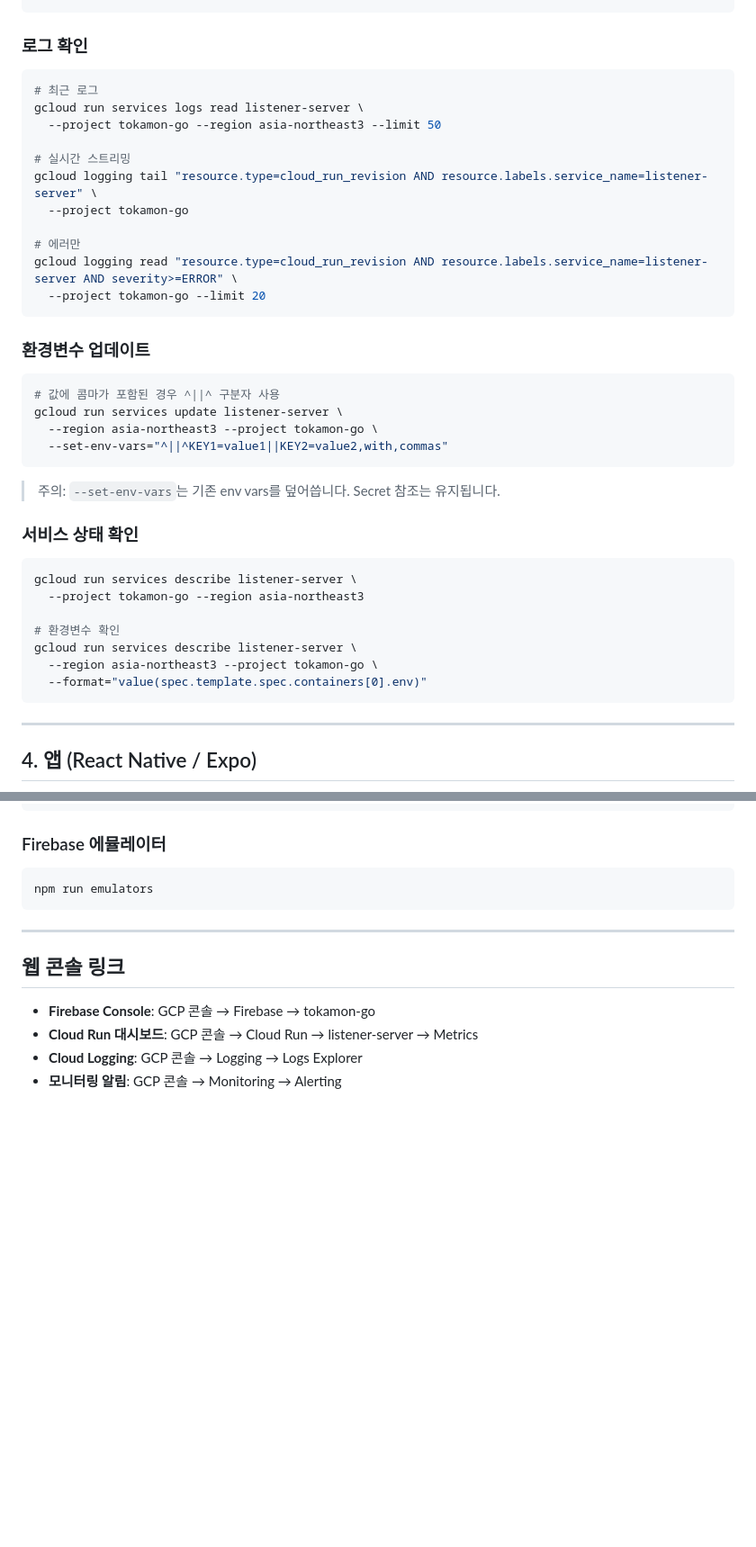
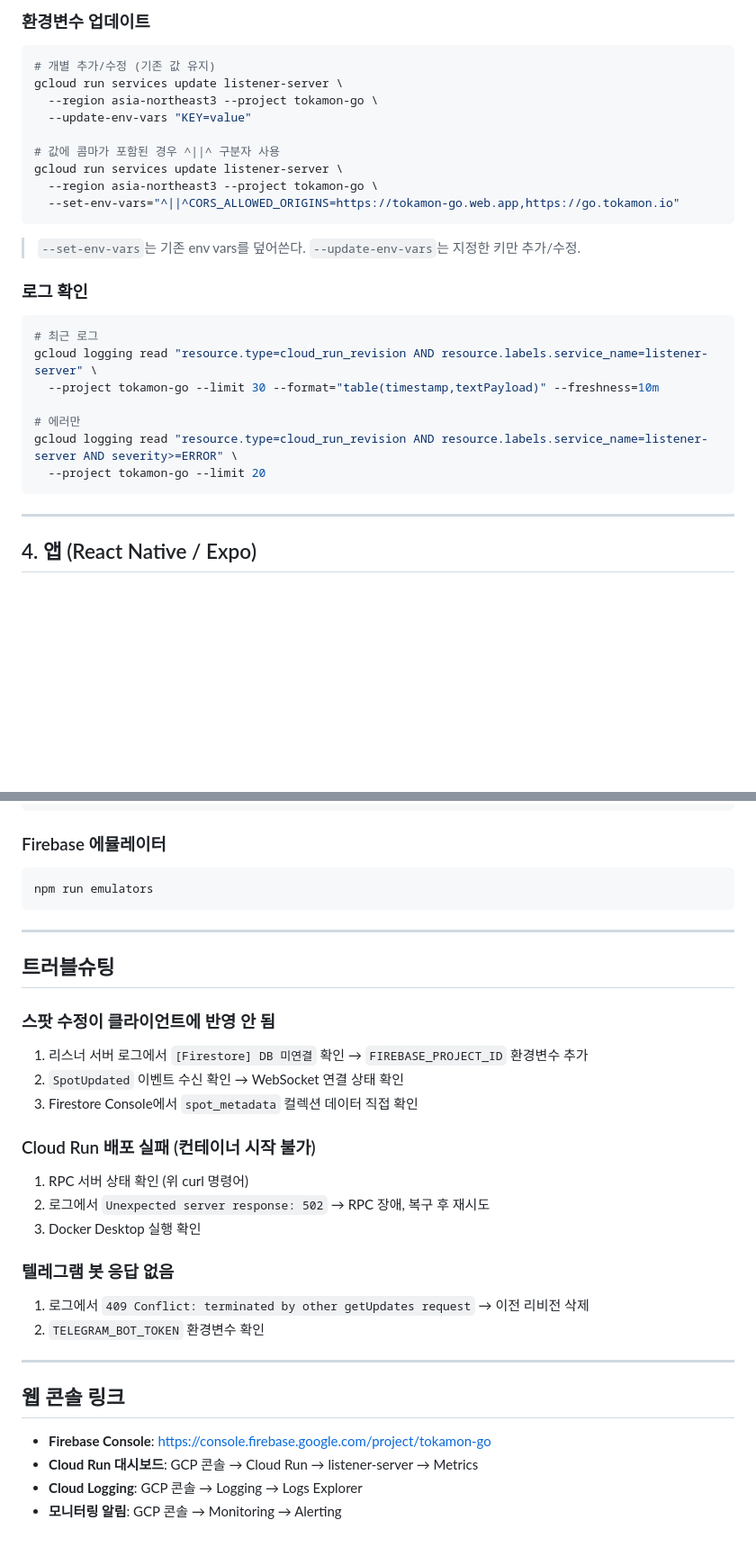
Before and after one commit to tokamak-network/tokamon, a Markdown page: docs/operations/DEPLOY_GUIDE.md, 2 parts joined by grey strips. Shown at 90% size. Rendered like a GitHub page; blank space fills up the shorter version.

````diff
--- a/docs/operations/DEPLOY_GUIDE.md
+++ b/docs/operations/DEPLOY_GUIDE.md
@@ -70,41 +166,29 @@ rm Dockerfile
+### 환경변수 업데이트
+
+```bash
+# 개별 추가/수정 (기존 값 유지)
+gcloud run services update listener-server \
+  --region asia-northeast3 --project tokamon-go \
+  --update-env-vars "KEY=value"
+
+# 값에 콤마가 포함된 경우 ^||^ 구분자 사용
+gcloud run services update listener-server \
+  --region asia-northeast3 --project tokamon-go \
+  --set-env-vars="^||^CORS_ALLOWED_ORIGINS=https://tokamon-go.web.app,https://go.tokamon.io"
+```
+
+> `--set-env-vars`는 기존 env vars를 덮어쓴다. `--update-env-vars`는 지정한 키만 추가/수정.
 
 ### 로그 확인
 
 ```bash
 # 최근 로그
-gcloud run services logs read listener-server \
-  --project tokamon-go --region asia-northeast3 --limit 50
-
-# 실시간 스트리밍
-gcloud logging tail "resource.type=cloud_run_revision AND resource.labels.service_name=listener-server" \
-  --project tokamon-go
+gcloud logging read "resource.type=cloud_run_revision AND resource.labels.service_name=listener-server" \
+  --project tokamon-go --limit 30 --format="table(timestamp,textPayload)" --freshness=10m
 
 # 에러만
 gcloud logging read "resource.type=cloud_run_revision AND resource.labels.service_name=listener-server AND severity>=ERROR" \
   --project tokamon-go --limit 20
-```
-
-### 환경변수 업데이트
-
-```bash
-# 값에 콤마가 포함된 경우 ^||^ 구분자 사용
-gcloud run services update listener-server \
-  --region asia-northeast3 --project tokamon-go \
-  --set-env-vars="^||^KEY1=value1||KEY2=value2,with,commas"
-```
-
-> 주의: `--set-env-vars`는 기존 env vars를 덮어씁니다. Secret 참조는 유지됩니다.
-
-### 서비스 상태 확인
-
-```bash
-gcloud run services describe listener-server \
-  --project tokamon-go --region asia-northeast3
-
-# 환경변수 확인
-gcloud run services describe listener-server \
-  --region asia-northeast3 --project tokamon-go \
-  --format="value(spec.template.spec.containers[0].env)"
 ```
 
 ---
@@ -172,9 +256,30 @@ npm run emulators
 
 ---
 
+## 트러블슈팅
+
+### 스팟 수정이 클라이언트에 반영 안 됨
+
+1. 리스너 서버 로그에서 `[Firestore] DB 미연결` 확인 → `FIREBASE_PROJECT_ID` 환경변수 추가
+2. `SpotUpdated` 이벤트 수신 확인 → WebSocket 연결 상태 확인
+3. Firestore Console에서 `spot_metadata` 컬렉션 데이터 직접 확인
+
+### Cloud Run 배포 실패 (컨테이너 시작 불가)
+
+1. RPC 서버 상태 확인 (위 curl 명령어)
+2. 로그에서 `Unexpected server response: 502` → RPC 장애, 복구 후 재시도
+3. Docker Desktop 실행 확인
+
+### 텔레그램 봇 응답 없음
+
+1. 로그에서 `409 Conflict: terminated by other getUpdates request` → 이전 리비전 삭제
+2. `TELEGRAM_BOT_TOKEN` 환경변수 확인
+
+---
+
 ## 웹 콘솔 링크
 
-- **Firebase Console**: GCP 콘솔 → Firebase → tokamon-go
+- **Firebase Console**: https://console.firebase.google.com/project/tokamon-go
 - **Cloud Run 대시보드**: GCP 콘솔 → Cloud Run → listener-server → Metrics
 - **Cloud Logging**: GCP 콘솔 → Logging → Logs Explorer
 - **모니터링 알림**: GCP 콘솔 → Monitoring → Alerting
````
Also changed, not shown: other parts of docs/operations/DEPLOY_GUIDE.md (+107 -11 lines).
